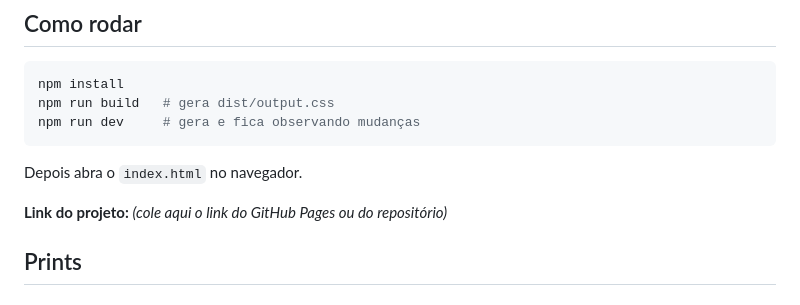
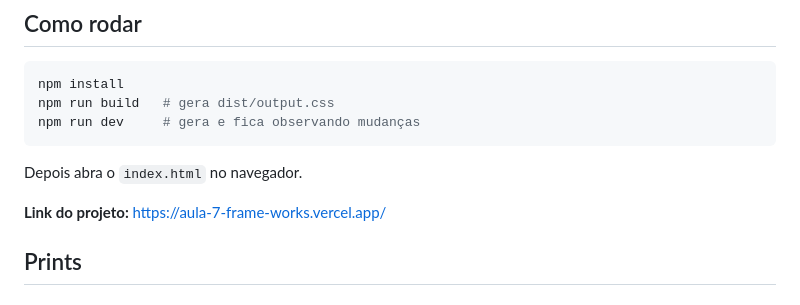
Before and after one commit to AmosSantos02/Aula-7-FrameWorks, a Markdown page: atividade-02-tailwind/README.md, the part around the change. Rendered like a GitHub page.

Commit message:
docs: adiciona link do projeto no README da atividade 02

```diff
--- a/atividade-02-tailwind/README.md
+++ b/atividade-02-tailwind/README.md
@@ -12,7 +12,7 @@ npm run dev     # gera e fica observando mudanças
 
 Depois abra o `index.html` no navegador.
 
-**Link do projeto:** _(cole aqui o link do GitHub Pages ou do repositório)_
+**Link do projeto:** https://aula-7-frame-works.vercel.app/
 
 ## Prints
 
```
